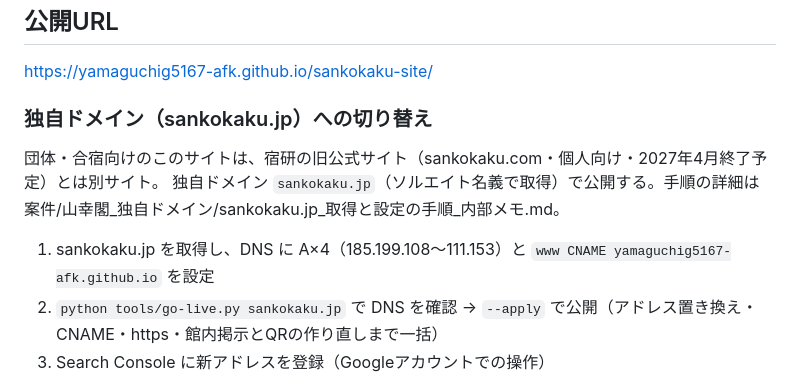
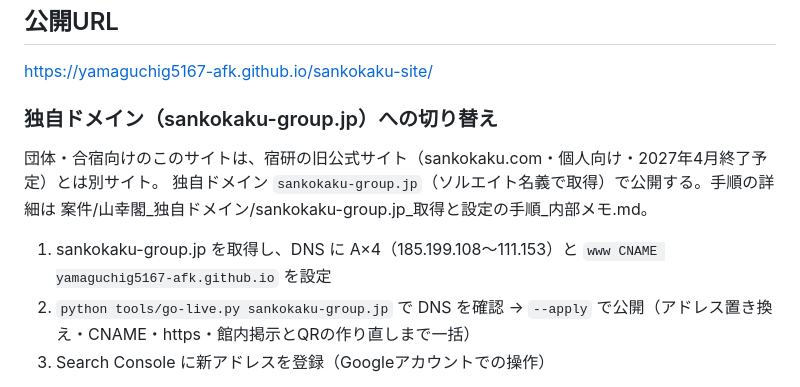
Before and after one commit to yamaguchig5167-afk/sankokaku-site, a Markdown page: README.md, the part around the change. GitHub-like rendering.

Commit message:
独自ドメインを sankokaku-group.jp に決定（READMEの手順を更新）
Co-Authored-By: Claude Opus 5.5 <noreply@anthropic.com>

```diff
--- a/README.md
+++ b/README.md
@@ -39,12 +39,12 @@ python tools/layout.py
 ## 公開URL
 https://yamaguchig5167-afk.github.io/sankokaku-site/
 
-### 独自ドメイン（sankokaku.jp）への切り替え
+### 独自ドメイン（sankokaku-group.jp）への切り替え
 団体・合宿向けのこのサイトは、宿研の旧公式サイト（sankokaku.com・個人向け・2027年4月終了予定）とは別サイト。
-独自ドメイン `sankokaku.jp`（ソルエイト名義で取得）で公開する。手順の詳細は 案件/山幸閣_独自ドメイン/sankokaku.jp_取得と設定の手順_内部メモ.md。
+独自ドメイン `sankokaku-group.jp`（ソルエイト名義で取得）で公開する。手順の詳細は 案件/山幸閣_独自ドメイン/sankokaku-group.jp_取得と設定の手順_内部メモ.md。
 
-1. sankokaku.jp を取得し、DNS に A×4（185.199.108〜111.153）と `www CNAME yamaguchig5167-afk.github.io` を設定
-2. `python tools/go-live.py sankokaku.jp` で DNS を確認 → `--apply` で公開（アドレス置き換え・CNAME・https・館内掲示とQRの作り直しまで一括）
+1. sankokaku-group.jp を取得し、DNS に A×4（185.199.108〜111.153）と `www CNAME yamaguchig5167-afk.github.io` を設定
+2. `python tools/go-live.py sankokaku-group.jp` で DNS を確認 → `--apply` で公開（アドレス置き換え・CNAME・https・館内掲示とQRの作り直しまで一括）
 3. Search Console に新アドレスを登録（Googleアカウントでの操作）
 
 **DNS より先に CNAME を公開しない。** github.io のアドレスも見られなくなる（go-live.py は DNS 未設定なら止まる）。
```
